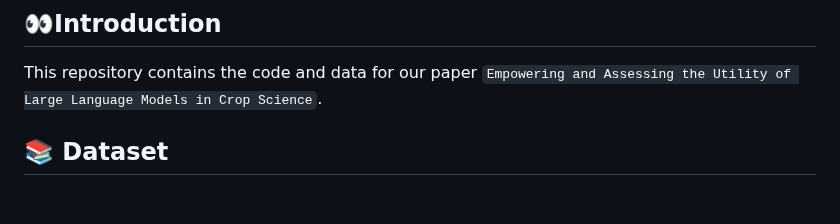
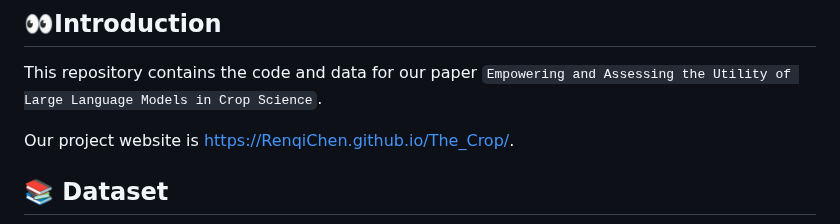
Before and after one commit to RenqiChen/The_Crop, a Markdown page: README.md, the part around the change. Rendered like a GitHub page; blank space fills up the shorter version.

```diff
--- a/README.md
+++ b/README.md
@@ -3,6 +3,8 @@
 ## 👀Introduction
 
 This repository contains the code and data for our paper `Empowering and Assessing the Utility of Large Language Models in Crop Science`.
+
+Our project website is https://RenqiChen.github.io/The_Crop/.
 
 ## 📚 Dataset
 
```
